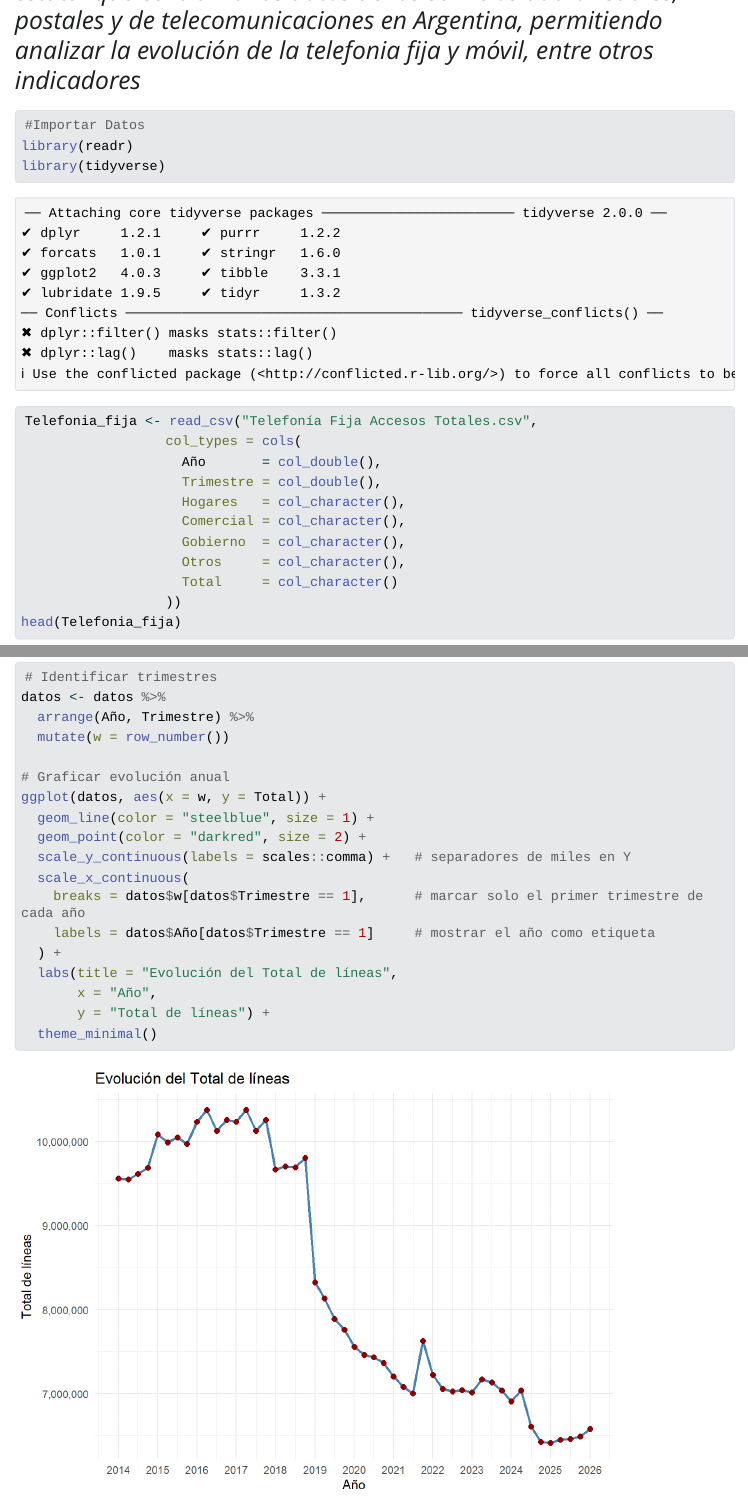
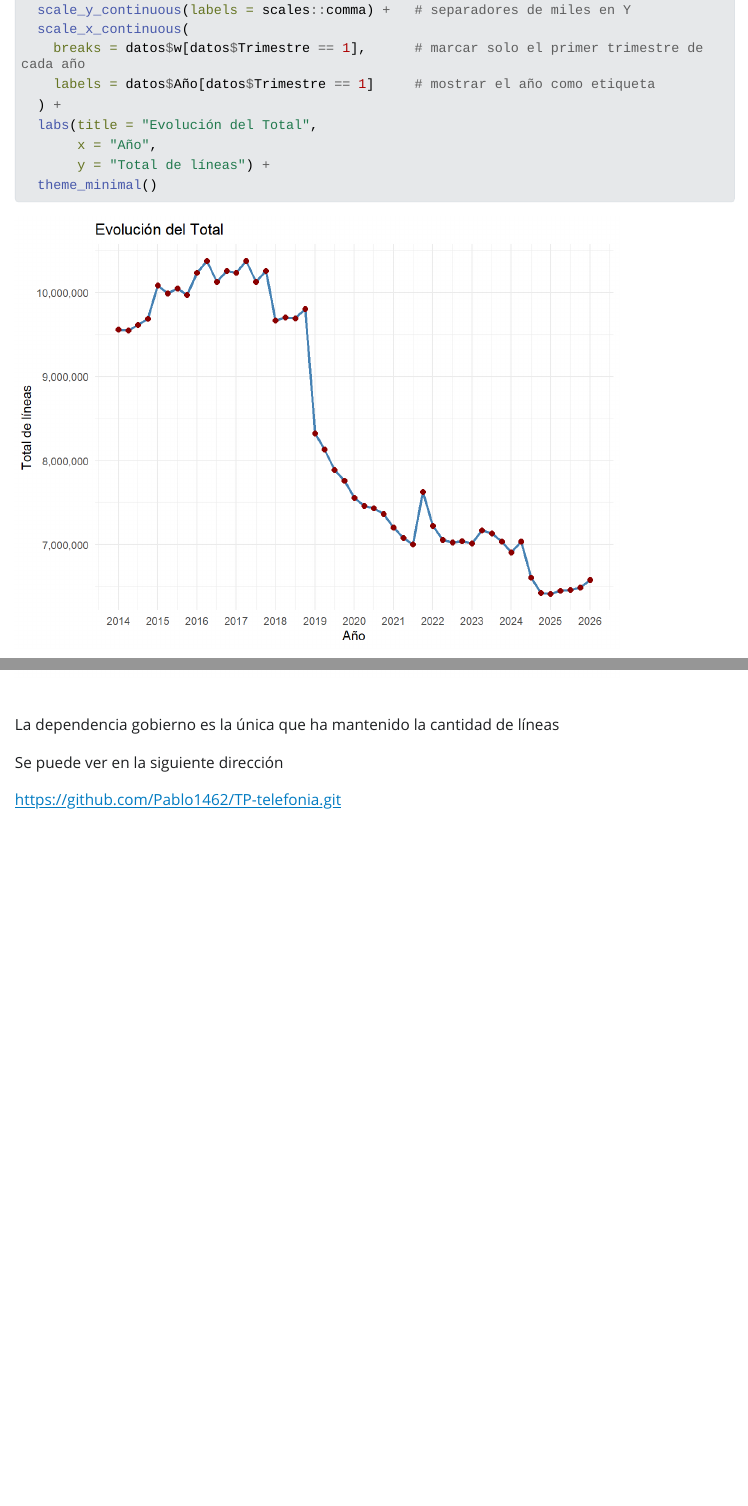
Before and after one commit to Pablo1462/TP-telefonia, a Quarto document (Ejercicio 4 ENACOM.qmd): the page in a window 1100 px wide, from 150 px down before the commit and from 5060 px down after it, and a second part further down, joined at a grey line. The pictures show the output file Ejercicio 4 ENACOM.html that the author committed with the source, opened offline; Quarto's library style sheets are replaced by a plain one without menus; long lines of code are wrapped.

Commit message:
Actualización del TP telefonía

````diff
--- a/Ejercicio 4 ENACOM.qmd
+++ b/Ejercicio 4 ENACOM.qmd
@@ -114,7 +115,7 @@
   theme_minimal()
 
 
-# Identificar trimestres
+# Identificando trimestres
 datos <- datos %>%
   arrange(Año, Trimestre) %>%
   mutate(w = row_number())
@@ -128,7 +129,7 @@
     breaks = datos$w[datos$Trimestre == 1],      # marcar solo el primer trimestre de cada año
     labels = datos$Año[datos$Trimestre == 1]     # mostrar el año como etiqueta
   ) +
-  labs(title = "Evolución del Total de líneas",
+  labs(title = "Evolución del Total",
        x = "Año",
        y = "Total de líneas") +
   theme_minimal()
@@ -250,8 +251,6 @@
 
 ```
 
-```
-```
+La dependencia gobierno es la única que ha mantenido la cantidad de líneas
 
-```
-```
+Se puede ver en la siguiente dirección
````
Also changed, not shown: Ejercicio 4 ENACOM.html, Ejercicio-4-ENACOM_files/figure-html/unnamed-chunk-7-2.png, Ejercicio 4 ENACOM.qmd (3 more changed lines).
